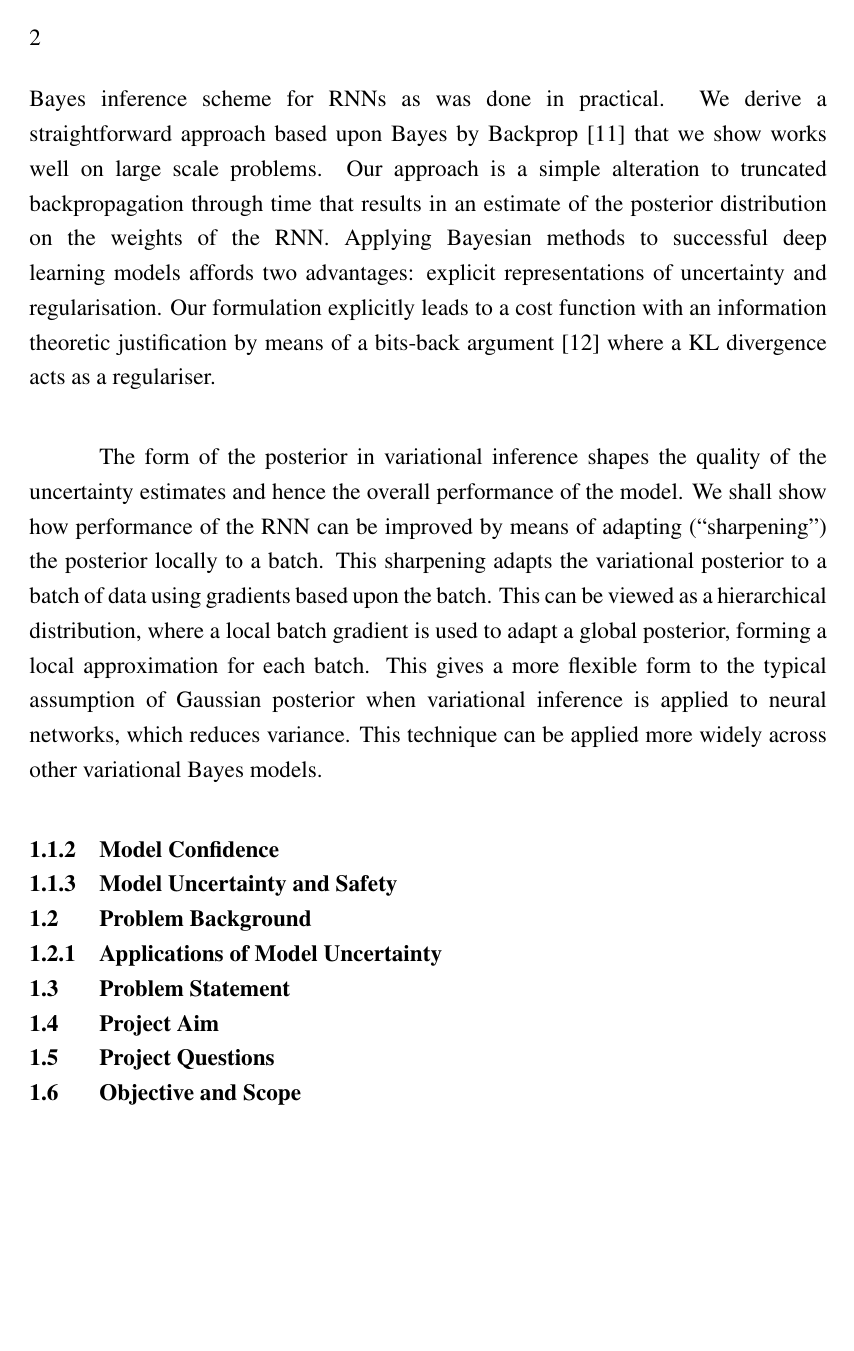
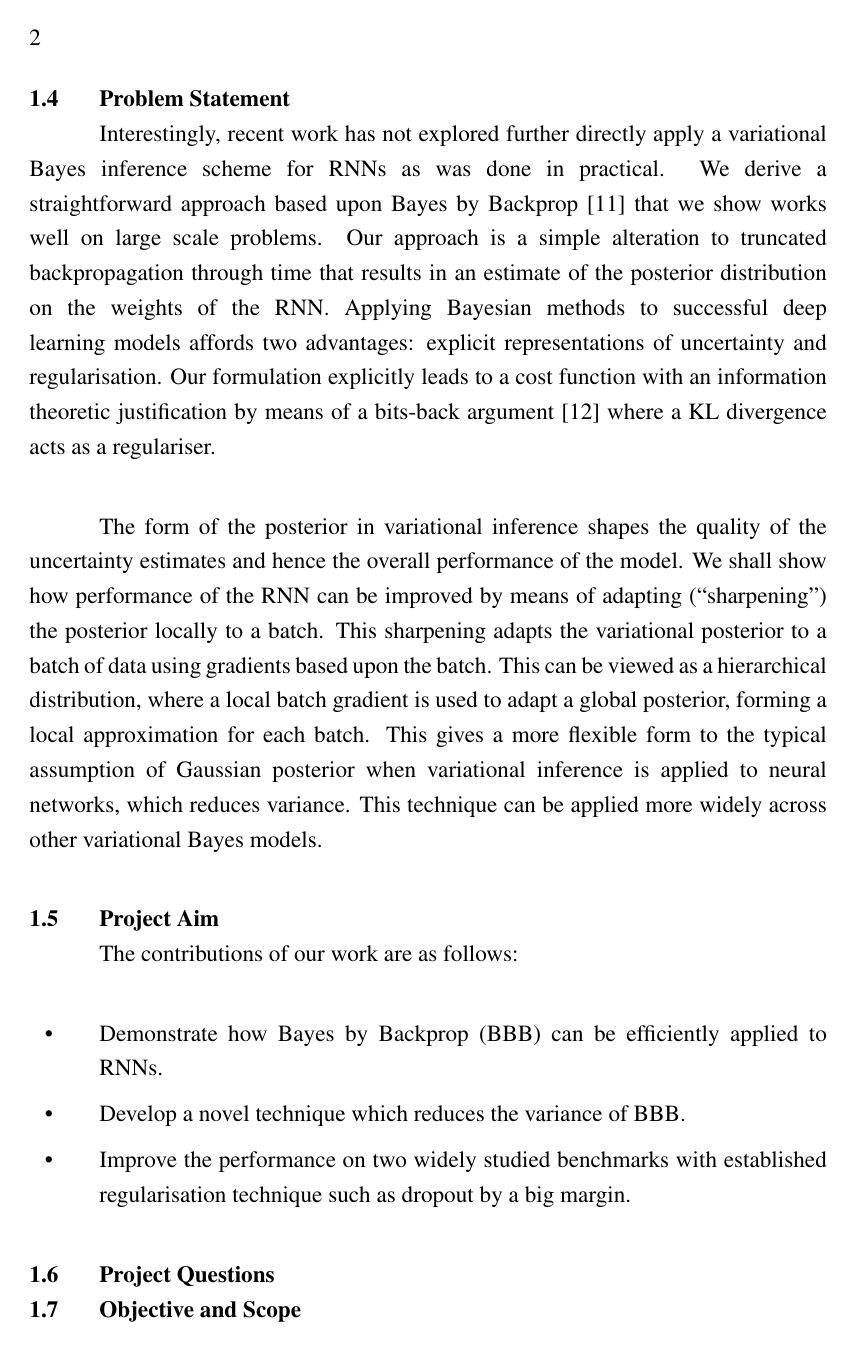
Before and after one commit to alirezasamar/uncertainty-rnn, a LaTeX thesis (thesis.tex, which reads Chapters/ch1.tex): page 16 of 24. Compiled offline with pdfLaTeX.

Commit message:
CH1 Updated, CH2 Structure

```diff
--- a/Chapters/ch1.tex
+++ b/Chapters/ch1.tex
@@ -17,3 +25,4 @@ Recent approaches either attempt to justify dropout \cite{Srivastava2014} and we
+\section{Problem Statement}
 
 Interestingly, recent work has not explored further directly apply a variational Bayes inference scheme for RNNs as was done in practical.
 We derive a straightforward approach based upon Bayes by Backprop \cite{Blundell2015a} that we show works well on large scale problems.
@@ -27,15 +36,14 @@ This sharpening adapts the variational posterior to a batch of data using gradie
 This can be viewed as a hierarchical distribution, where a local batch gradient is used to adapt a global posterior, forming a local approximation for each batch.
 This gives a more flexible form  to the typical assumption of Gaussian posterior when variational inference is applied to neural networks, which reduces variance. This technique can be applied more widely across other variational Bayes models.
 
-\subsection{Model Confidence}
-\subsection{Model Uncertainty and Safety}
+\section{Project Aim}
 
-\section{Problem Background}
-\subsection{Applications of Model Uncertainty}
-
-\section{Problem Statement}
-
-\section{Project Aim}
+The contributions of our work are as follows:
+\begin{itemize}
+	\item Demonstrate how Bayes by Backprop (BBB) can be efficiently applied to RNNs.
+	\item Develop a novel technique which reduces the variance of BBB.
+	\item Improve the performance on two widely studied benchmarks with established regularisation technique such as dropout by a big margin.
+\end{itemize}
 
 \section{Project Questions}
 
```
Also changed, not shown: Chapters/ch2.tex (+8 -0 lines), thesis.tex (+1 -0 lines), thesis.pdf, Chapters/ch1.tex (10 more changed lines), 10 other files.
